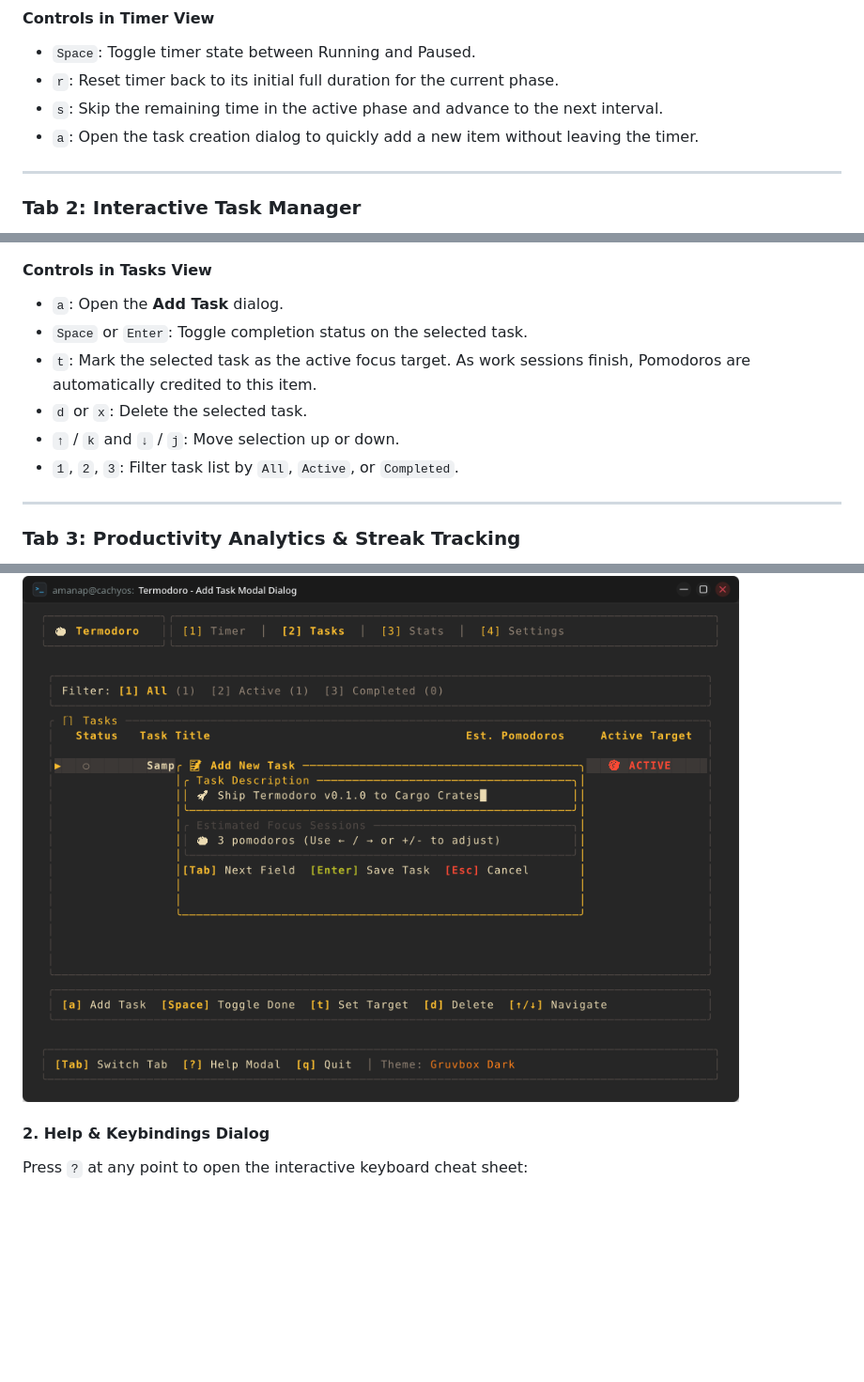
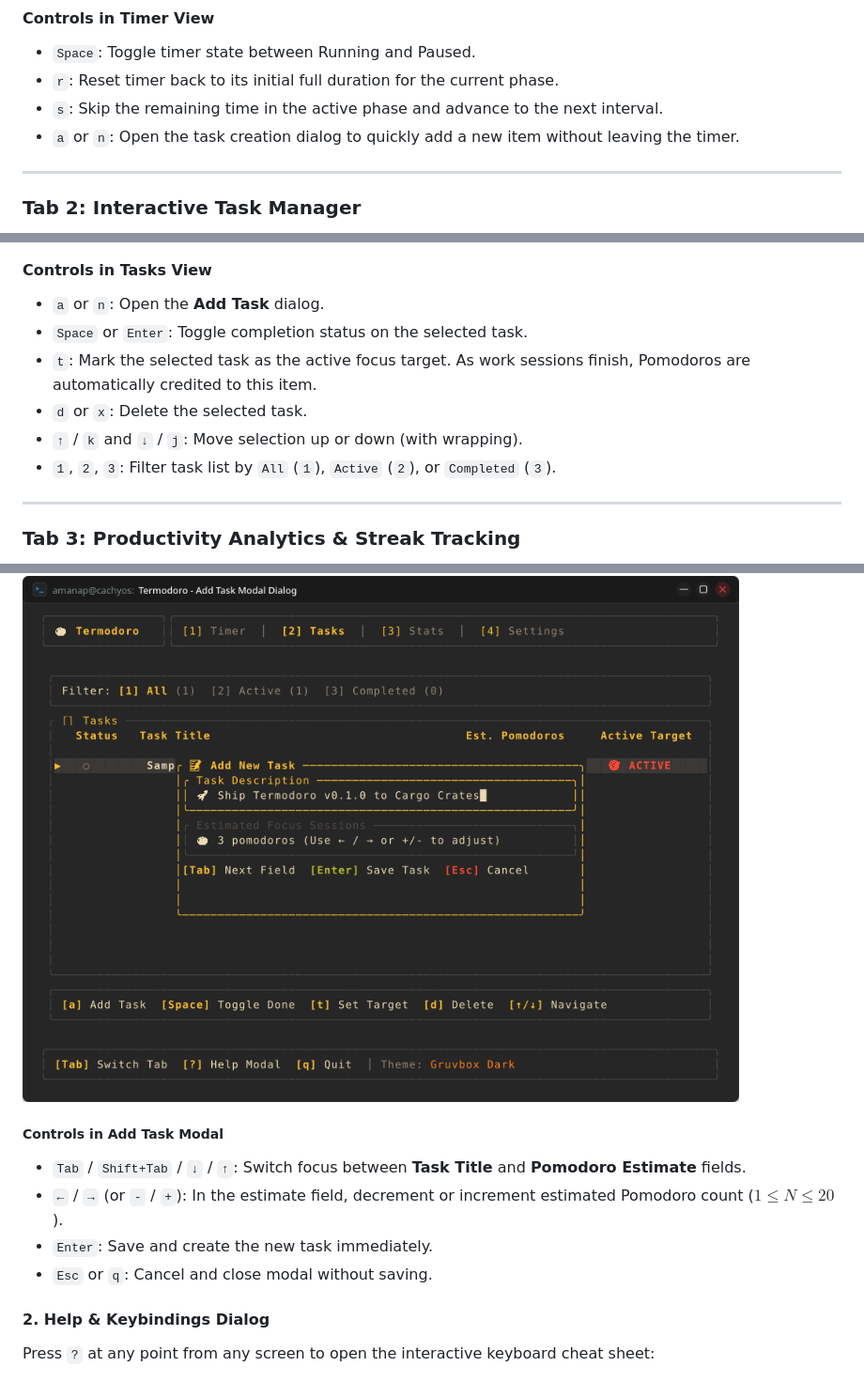
Before and after one commit to amanalip/Termodoro, a Markdown page: README.md, 3 parts joined by grey strips. Shown at 94% size. Drawn GitHub-style; blank space fills up the shorter version.

Commit message:
docs: expand modal overlay controls, add TOC entry, and document 'n' shortcut in README.md

```diff
--- a/README.md
+++ b/README.md
@@ -571,7 +572,7 @@ The Timer view is the central hub for running focus sessions and breaks.
 - `Space`: Toggle timer state between Running and Paused.
 - `r`: Reset timer back to its initial full duration for the current phase.
 - `s`: Skip the remaining time in the active phase and advance to the next interval.
-- `a`: Open the task creation dialog to quickly add a new item without leaving the timer.
+- `a` or `n`: Open the task creation dialog to quickly add a new item without leaving the timer.
 
 ---
 
@@ -582,12 +583,12 @@ The Tasks view provides a structured environment for managing tasks, estimating
 ![Tab 2: Task Management & Targets](assets/screenshots/kde_02_tasks_view.png)
 
 #### Controls in Tasks View
-- `a`: Open the **Add Task** dialog.
+- `a` or `n`: Open the **Add Task** dialog.
 - `Space` or `Enter`: Toggle completion status on the selected task.
 - `t`: Mark the selected task as the active focus target. As work sessions finish, Pomodoros are automatically credited to this item.
 - `d` or `x`: Delete the selected task.
-- `↑` / `k` and `↓` / `j`: Move selection up or down.
-- `1`, `2`, `3`: Filter task list by `All`, `Active`, or `Completed`.
+- `↑` / `k` and `↓` / `j`: Move selection up or down (with wrapping).
+- `1`, `2`, `3`: Filter task list by `All` (`1`), `Active` (`2`), or `Completed` (`3`).
 
 ---
 
@@ -649,7 +650,13 @@ Quickly create new tasks, assign titles, and define estimated Pomodoro intervals
 
 ![Add Task Modal Dialog](assets/screenshots/kde_05_task_modal.png)
 
+##### Controls in Add Task Modal
+- `Tab` / `Shift+Tab` / `↓` / `↑`: Switch focus between **Task Title** and **Pomodoro Estimate** fields.
+- `←` / `→` (or `-` / `+`): In the estimate field, decrement or increment estimated Pomodoro count ($1 \le N \le 20$).
+- `Enter`: Save and create the new task immediately.
+- `Esc` or `q`: Cancel and close modal without saving.
+
 #### 2. Help & Keybindings Dialog
-Press `?` at any point to open the interactive keyboard cheat sheet:
+Press `?` at any point from any screen to open the interactive keyboard cheat sheet:
 
 ![Help & Keybindings Dialog](assets/screenshots/kde_06_help_modal.png)
```
Also changed, not shown: other parts of README.md (+4 -0 lines).
